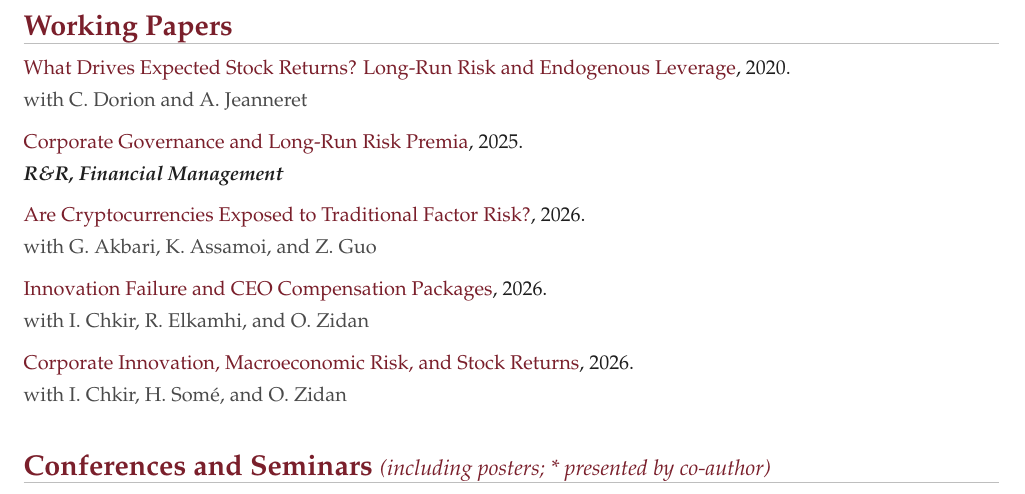
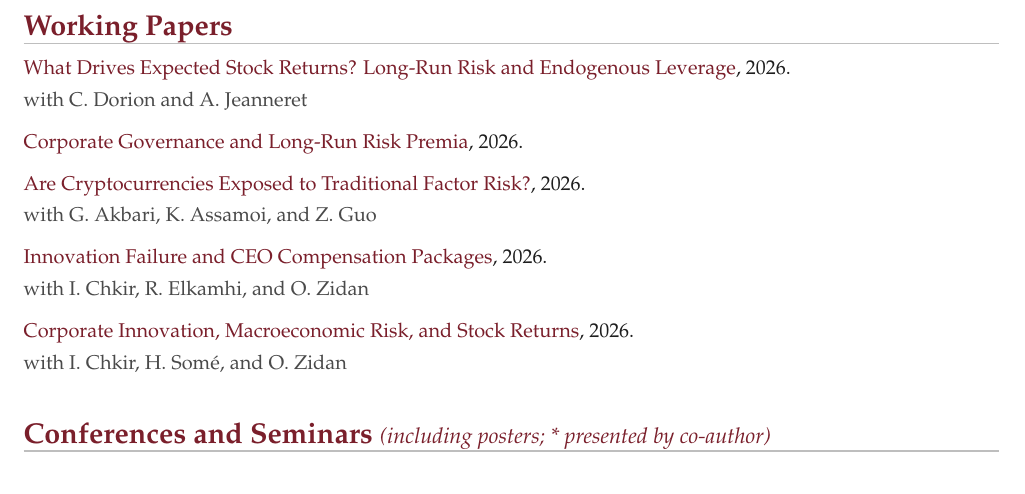
Before and after one commit to bill1177/files, a LaTeX CV (cv_ekponon.tex): part of page 2 of 4, cut so that both start at the same text. Compiled offline with pdfLaTeX.

Commit message:
Update CV paper years and status

```diff
--- a/cv_ekponon.tex
+++ b/cv_ekponon.tex
@@ -162,11 +162,10 @@
 
 \section*{Working Papers}
 \wpentry{What Drives Expected Stock Returns? Long-Run Risk and Endogenous Leverage}
-{https://papers.ssrn.com/sol3/papers.cfm?abstract_id=3116235}{2020}
+{https://papers.ssrn.com/sol3/papers.cfm?abstract_id=3116235}{2026}
 {with C.\ Dorion and A.\ Jeanneret}
 
-\noindent{\small \href{https://papers.ssrn.com/sol3/papers.cfm?abstract_id=3440168}{Corporate Governance and Long-Run Risk Premia}, 2025.}\par
-{\small\bfseries\itshape R\&R, Financial Management}\par
+\noindent{\small \href{https://papers.ssrn.com/sol3/papers.cfm?abstract_id=3440168}{Corporate Governance and Long-Run Risk Premia}, 2026.}\par
 \vspace{5pt}
 
 \wpentry{Are Cryptocurrencies Exposed to Traditional Factor Risk?}
```
Also changed, not shown: cv_ekponon.pdf.
